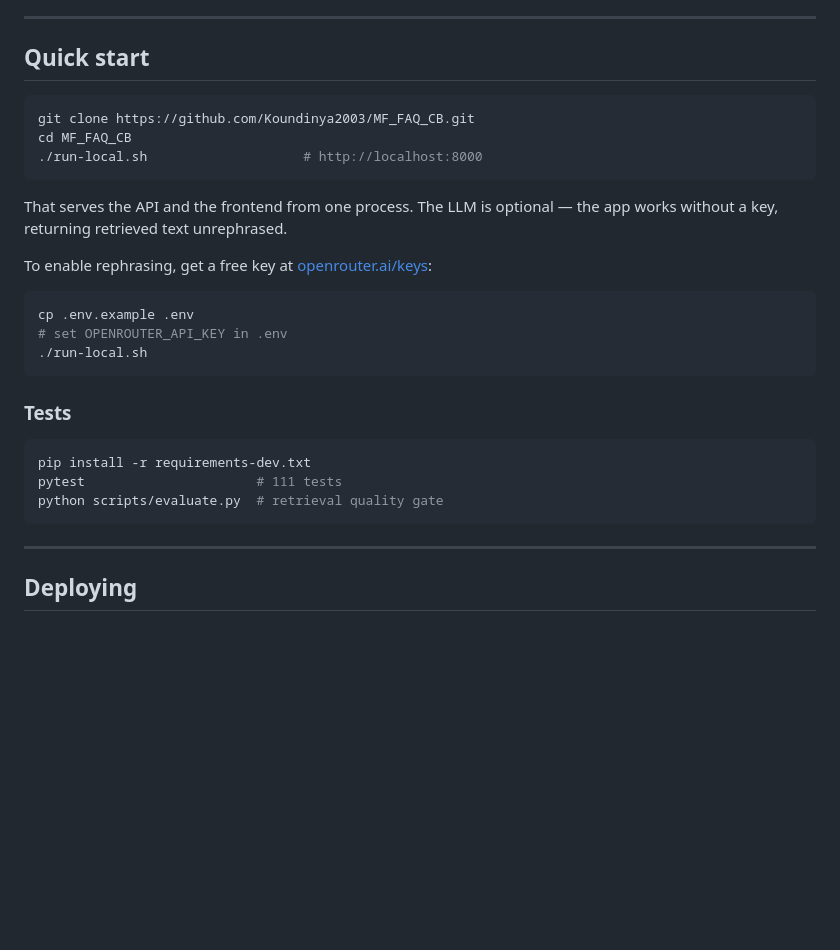
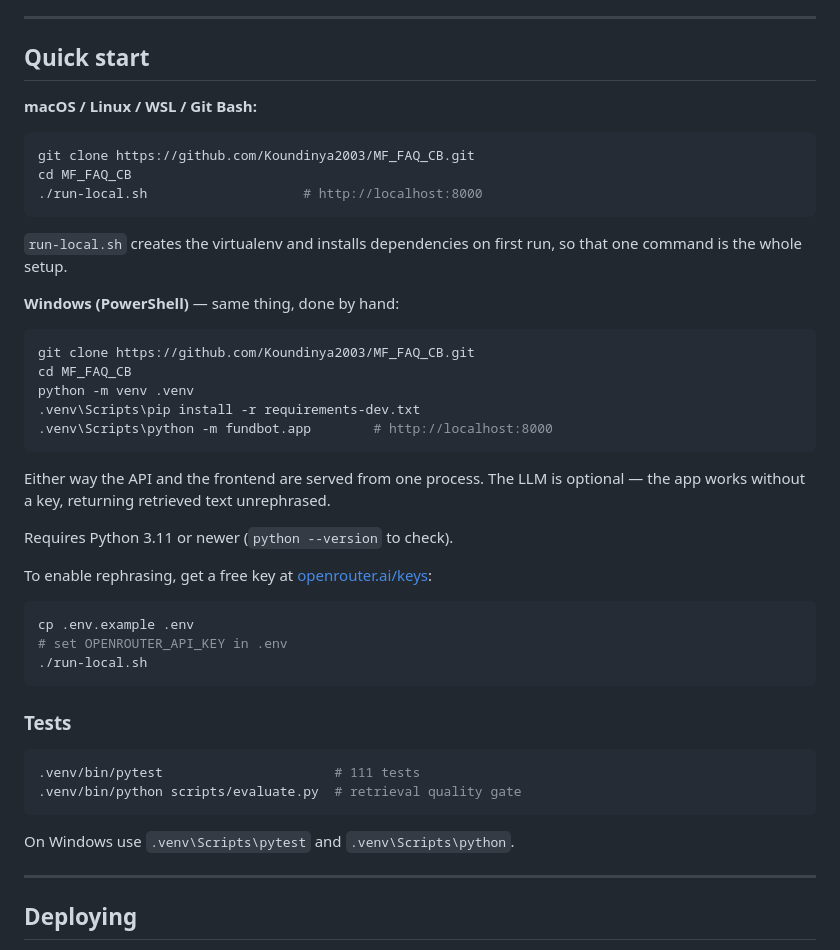
Before and after one commit to Koundinya2003/MF_FAQ_CB, a Markdown page: README.md, the part around the change. Drawn GitHub-style; blank space fills up the shorter version.

Commit message:
Document Windows setup and Python version requirement
run-local.sh is bash-only, so PowerShell users had no documented path.

````diff
--- a/README.md
+++ b/README.md
@@ -108,14 +108,31 @@ answers.
 
 ## Quick start
 
+**macOS / Linux / WSL / Git Bash:**
+
 ```bash
 git clone https://github.com/Koundinya2003/MF_FAQ_CB.git
 cd MF_FAQ_CB
 ./run-local.sh                    # http://localhost:8000
 ```
 
-That serves the API and the frontend from one process. The LLM is optional — the
-app works without a key, returning retrieved text unrephrased.
+`run-local.sh` creates the virtualenv and installs dependencies on first run, so
+that one command is the whole setup.
+
+**Windows (PowerShell)** — same thing, done by hand:
+
+```powershell
+git clone https://github.com/Koundinya2003/MF_FAQ_CB.git
+cd MF_FAQ_CB
+python -m venv .venv
+.venv\Scripts\pip install -r requirements-dev.txt
+.venv\Scripts\python -m fundbot.app        # http://localhost:8000
+```
+
+Either way the API and the frontend are served from one process. The LLM is
+optional — the app works without a key, returning retrieved text unrephrased.
+
+Requires Python 3.11 or newer (`python --version` to check).
 
 To enable rephrasing, get a free key at [openrouter.ai/keys](https://openrouter.ai/keys):
 
@@ -128,10 +145,11 @@ cp .env.example .env
 ### Tests
 
 ```bash
-pip install -r requirements-dev.txt
-pytest                      # 111 tests
-python scripts/evaluate.py  # retrieval quality gate
+.venv/bin/pytest                      # 111 tests
+.venv/bin/python scripts/evaluate.py  # retrieval quality gate
 ```
+
+On Windows use `.venv\Scripts\pytest` and `.venv\Scripts\python`.
 
 ---
 
````
